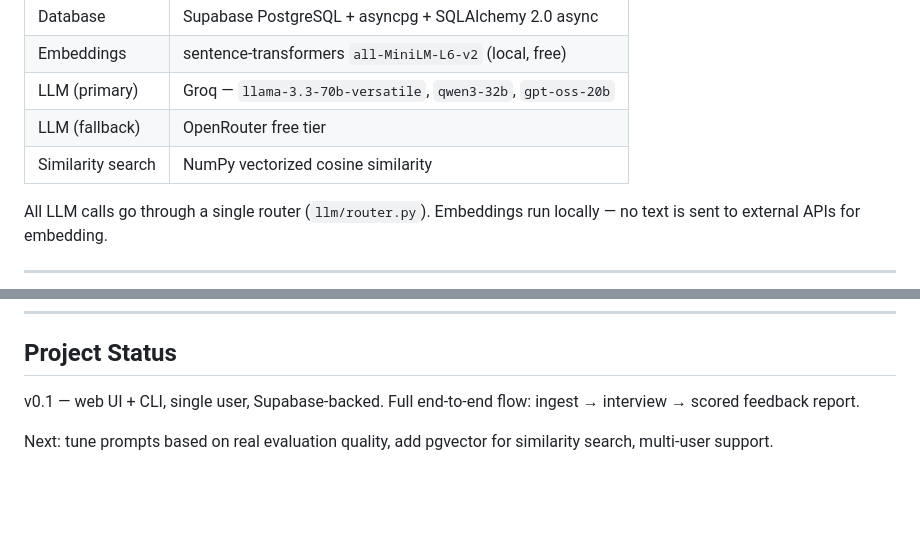
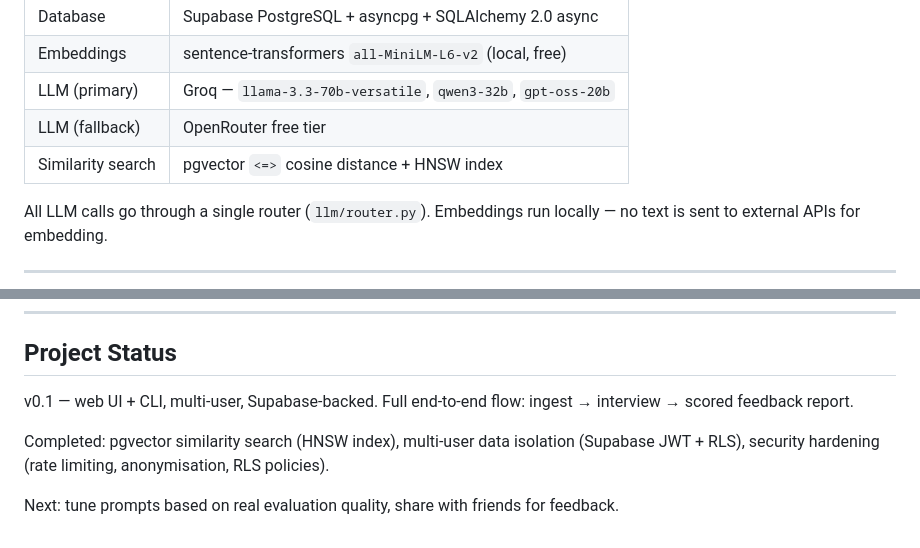
Before and after one commit to parthjetani/mnemix, a Markdown page: README.md, 2 parts joined by grey strips. GitHub-like rendering; blank space fills up the shorter version.

```diff
--- a/README.md
+++ b/README.md
@@ -77,7 +77,7 @@ copy .env.example .env
 | Embeddings | sentence-transformers `all-MiniLM-L6-v2` (local, free) |
 | LLM (primary) | Groq — `llama-3.3-70b-versatile`, `qwen3-32b`, `gpt-oss-20b` |
 | LLM (fallback) | OpenRouter free tier |
-| Similarity search | NumPy vectorized cosine similarity |
+| Similarity search | pgvector `<=>` cosine distance + HNSW index |
 
 All LLM calls go through a single router (`llm/router.py`). Embeddings run locally — no text is sent to external APIs for embedding.
 
@@ -128,6 +128,8 @@ Each interview answer is scored across five dimensions:
 
 ## Project Status
 
-v0.1 — web UI + CLI, single user, Supabase-backed. Full end-to-end flow: ingest → interview → scored feedback report.
+v0.1 — web UI + CLI, multi-user, Supabase-backed. Full end-to-end flow: ingest → interview → scored feedback report.
 
-Next: tune prompts based on real evaluation quality, add pgvector for similarity search, multi-user support.
+Completed: pgvector similarity search (HNSW index), multi-user data isolation (Supabase JWT + RLS), security hardening (rate limiting, anonymisation, RLS policies).
+
+Next: tune prompts based on real evaluation quality, share with friends for feedback.
```
Also changed, not shown: CLAUDE.md (+192 -177 lines).
